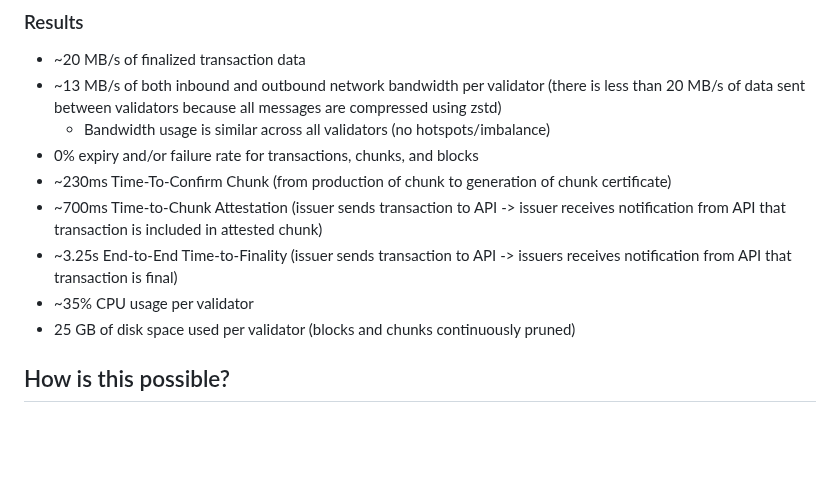
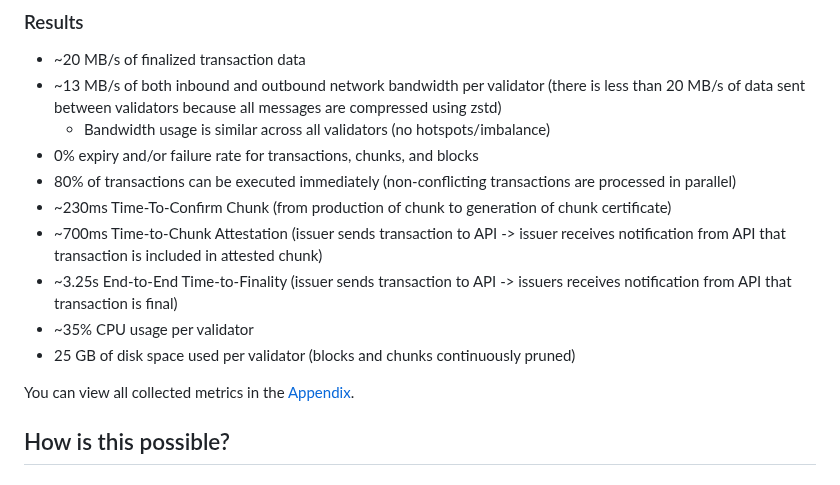
Before and after one commit to patrick-ogrady/website, a Markdown page: hackmd/vryx-poc.md, the part around one of its changes. Rendered like a GitHub page; blank space fills up the shorter version.

```diff
--- a/hackmd/vryx-poc.md
+++ b/hackmd/vryx-poc.md
@@ -45,11 +45,15 @@ Given this test only used ~35% of the validator CPU and ~13 MB/s each of inbound
 * ~13 MB/s of both inbound and outbound network bandwidth per validator (there is less than 20 MB/s of data sent between validators because all messages are compressed using zstd)
   * Bandwidth usage is similar across all validators (no hotspots/imbalance)
 * 0% expiry and/or failure rate for transactions, chunks, and blocks
+* 80% of transactions can be executed immediately (non-conflicting transactions are processed in parallel)
 * ~230ms Time-To-Confirm Chunk (from production of chunk to generation of chunk certificate)
 * ~700ms Time-to-Chunk Attestation (issuer sends transaction to API -> issuer receives notification from API that transaction is included in attested chunk)
 * ~3.25s End-to-End Time-to-Finality (issuer sends transaction to API -> issuers receives notification from API that transaction is final)
 * ~35% CPU usage per validator
 * 25 GB of disk space used per validator (blocks and chunks continuously pruned)
+
+You can view all collected metrics in the [Appendix](#appendix).
+
 
 ## How is this possible?
 ### Vryx
```
Also changed, not shown: other parts of hackmd/vryx-poc.md (+36 -0 lines).
